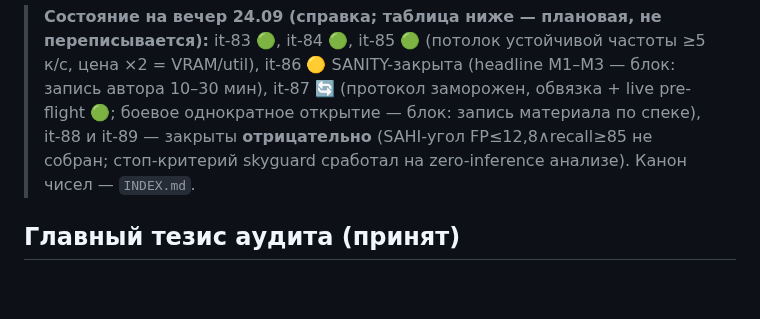
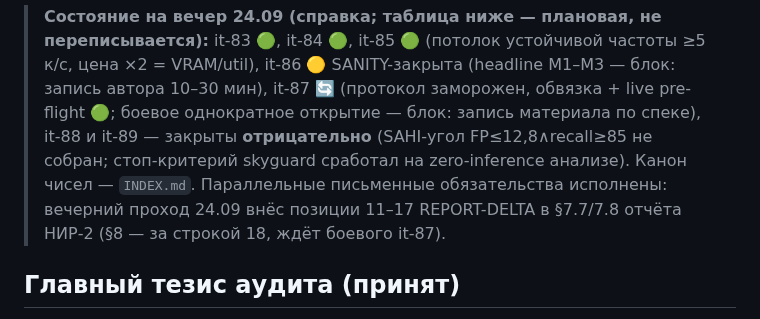
Before and after one commit to Yagiar/MasterResearch, a Markdown page: research/DECISION-roadmap-post-it82.md, the part around the change. Drawn GitHub-style; blank space fills up the shorter version.

Commit message:
research: реестры 24.09 — письменные обязательства закрыты (REPORT-DELTA 11–17 внесены в отчёт; §8 ждёт боевого it-87), монитор материала активен

```diff
--- a/research/DECISION-roadmap-post-it82.md
+++ b/research/DECISION-roadmap-post-it82.md
@@ -11,7 +11,9 @@ MasterResearch и рекомендуемый план после it-82»). По
 > (протокол заморожен, обвязка + live pre-flight 🟢; боевое однократное открытие — блок:
 > запись материала по спеке), it-88 и it-89 — закрыты **отрицательно** (SAHI-угол
 > FP≤12,8∧recall≥85 не собран; стоп-критерий skyguard сработал на zero-inference анализе).
-> Канон чисел — `INDEX.md`.
+> Канон чисел — `INDEX.md`. Параллельные письменные обязательства исполнены: вечерний
+> проход 24.09 внёс позиции 11–17 REPORT-DELTA в §7.7/7.8 отчёта НИР-2 (§8 — за строкой 18,
+> ждёт боевого it-87).
 
 ## Главный тезис аудита (принят)
 
```
Also changed, not shown: research/INDEX.md (+1 -1 lines).
